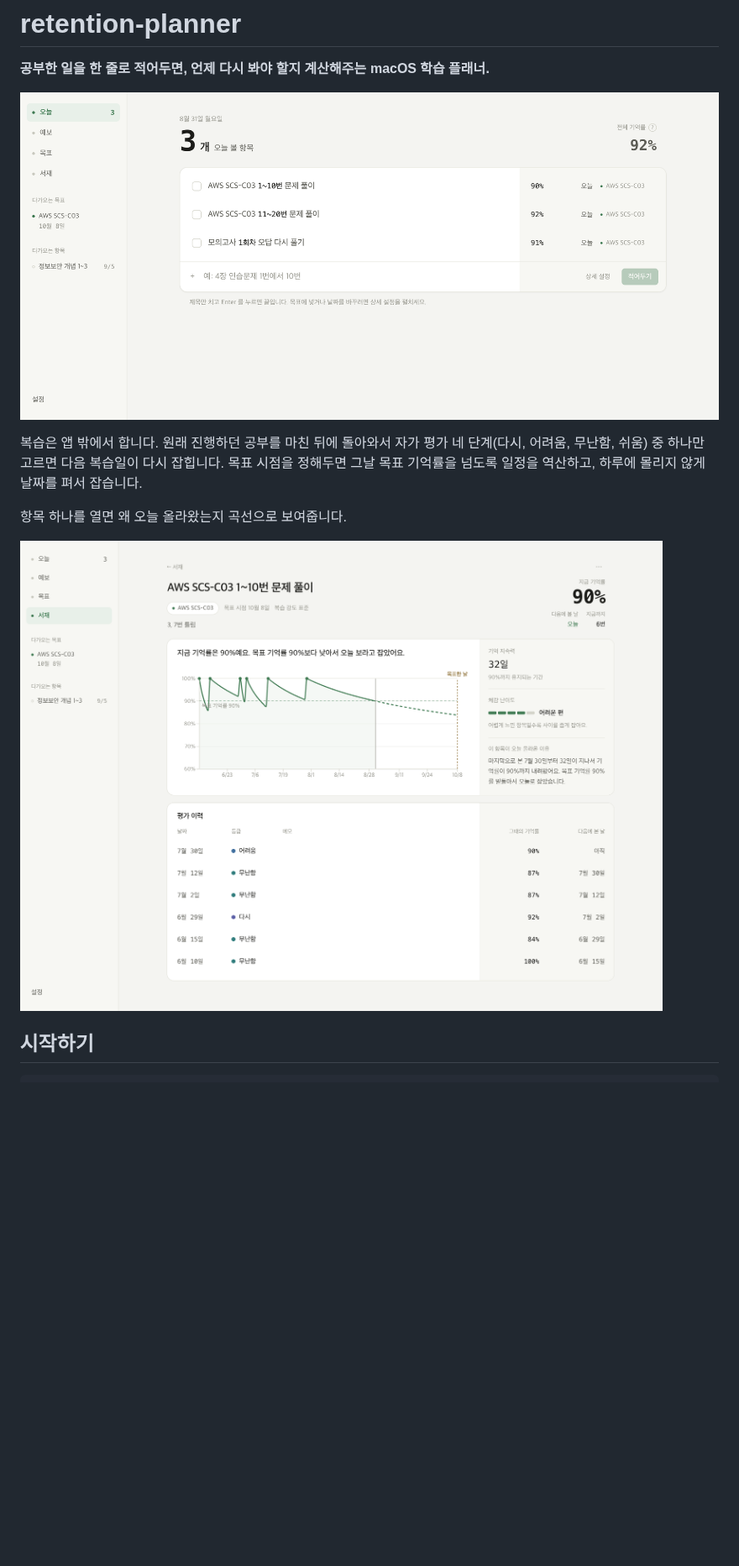
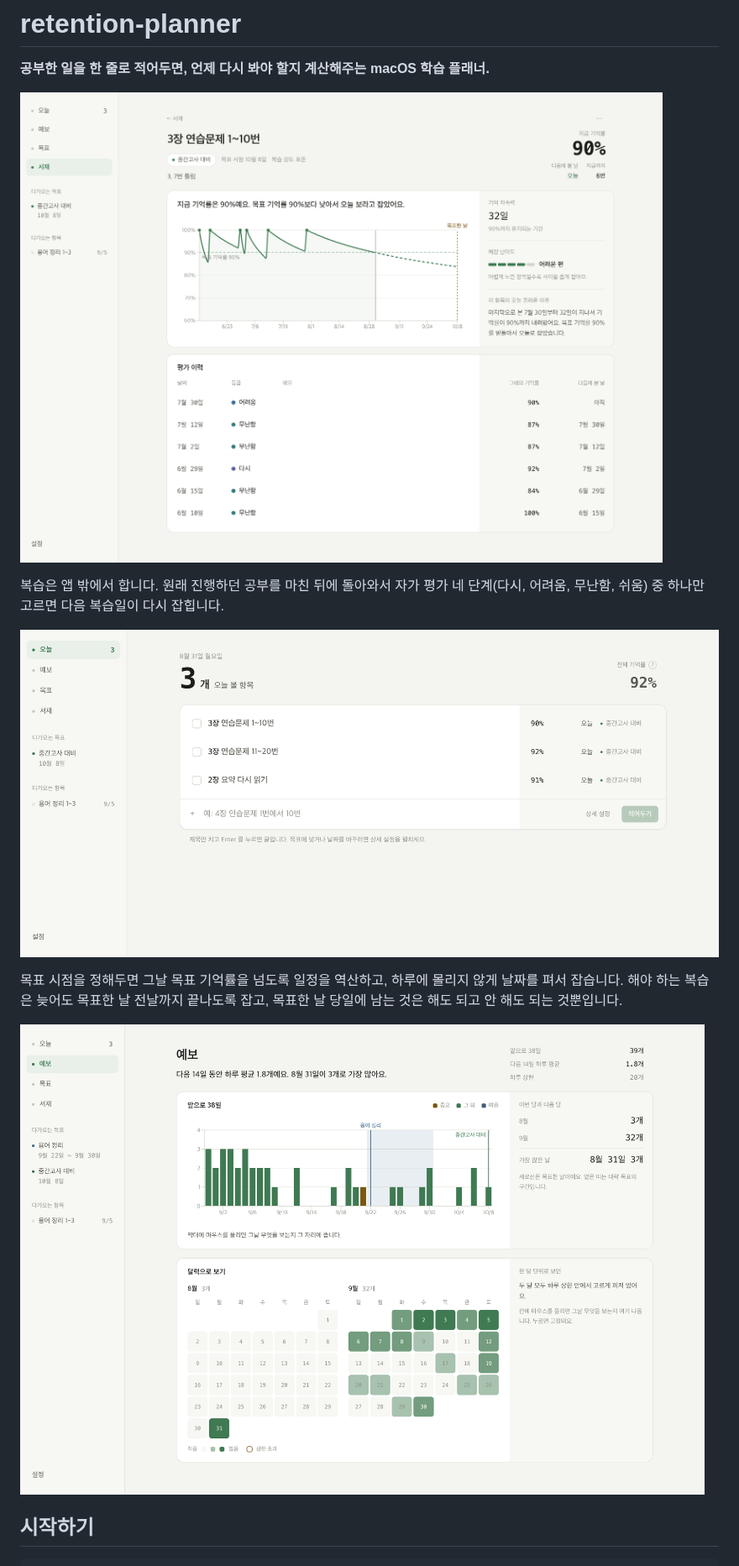
Before and after one commit to jys705/retention-planner, a Markdown page: README.md, the part around the change. Shown at 84% size. Rendered like a GitHub page; pictures changed too: docs/forecast.png (added), docs/screenshot.png, docs/today.png; blank space fills up the shorter version.

```diff
--- a/README.md
+++ b/README.md
@@ -2,16 +2,19 @@
 
 **공부한 일을 한 줄로 적어두면, 언제 다시 봐야 할지 계산해주는 macOS 학습 플래너.**
 
-![오늘 화면. 오늘 볼 항목 3개가 목록으로 서 있고, 줄마다 지금 기억률과 소속 목표가 붙어 있다. 맨 아래 한 줄로 새 항목을 적는 칸이 있다.](docs/today.png)
+![적어둔 항목 하나의 기억 곡선. 복습할 때마다 100%로 올라갔다가 잊는 곡선을 따라 내려오고, 가운데 '다시'를 고른 자리에서 기억 지속력이 무너져 간격이 짧아진다. 앞으로 잡힌 일정은 점선으로 목표한 날까지 이어진다.](docs/screenshot.png)
 
 복습은 앱 밖에서 합니다. 원래 진행하던 공부를 마친 뒤에 돌아와서
 자가 평가 네 단계(다시, 어려움, 무난함, 쉬움) 중 하나만 고르면 다음 복습일이 다시 잡힙니다.
+
+![오늘 화면. 오늘 볼 항목 3개가 목록으로 서 있고, 줄마다 지금 기억률과 소속 목표가 붙어 있다. 맨 아래 한 줄로 새 항목을 적는 칸이 있다.](docs/today.png)
+
 목표 시점을 정해두면 그날 목표 기억률을 넘도록 일정을 역산하고,
 하루에 몰리지 않게 날짜를 펴서 잡습니다.
+해야 하는 복습은 늦어도 목표한 날 전날까지 끝나도록 잡고,
+목표한 날 당일에 남는 것은 해도 되고 안 해도 되는 것뿐입니다.
 
-항목 하나를 열면 왜 오늘 올라왔는지 곡선으로 보여줍니다.
-
-![적어둔 항목 하나의 기억 곡선. 복습할 때마다 100%로 올라갔다가 잊는 곡선을 따라 내려오고, 가운데 '다시'를 고른 자리에서 기억 지속력이 무너져 간격이 짧아진다. 앞으로 잡힌 일정은 점선으로 목표한 날까지 이어진다.](docs/screenshot.png)
+![예보 화면. 앞으로 38일치 복습이 막대 그래프로 서 있고 목표한 날마다 세로선이 그어져 있다. 대략으로 잡은 목표는 옅은 띠로 구간을 보여준다. 아래에는 같은 내용을 달력으로 본 그림이 있다.](docs/forecast.png)
 
 ## 시작하기
 
```
Also changed, not shown: 9 other files.
